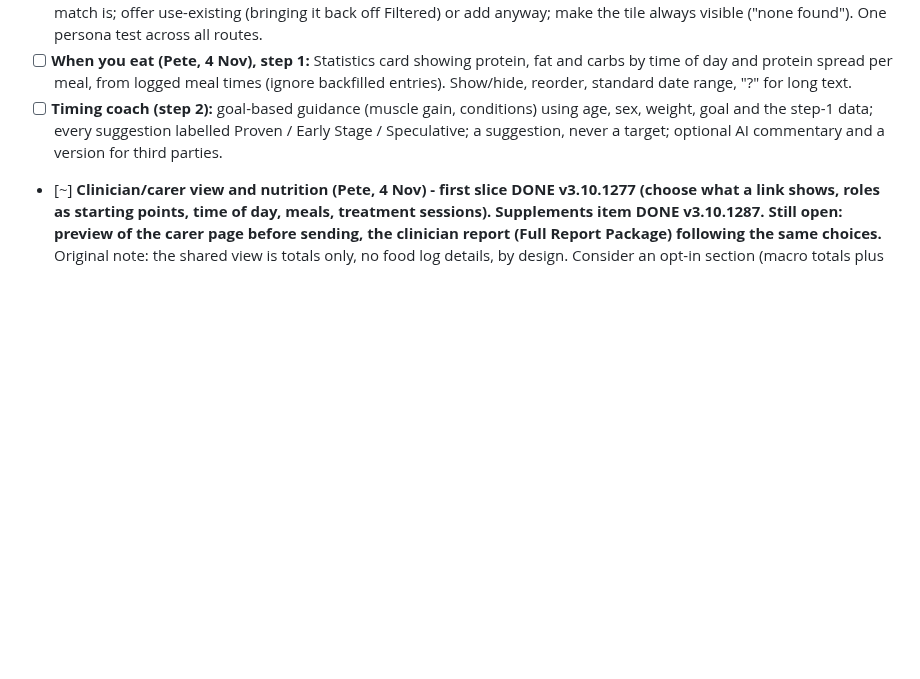
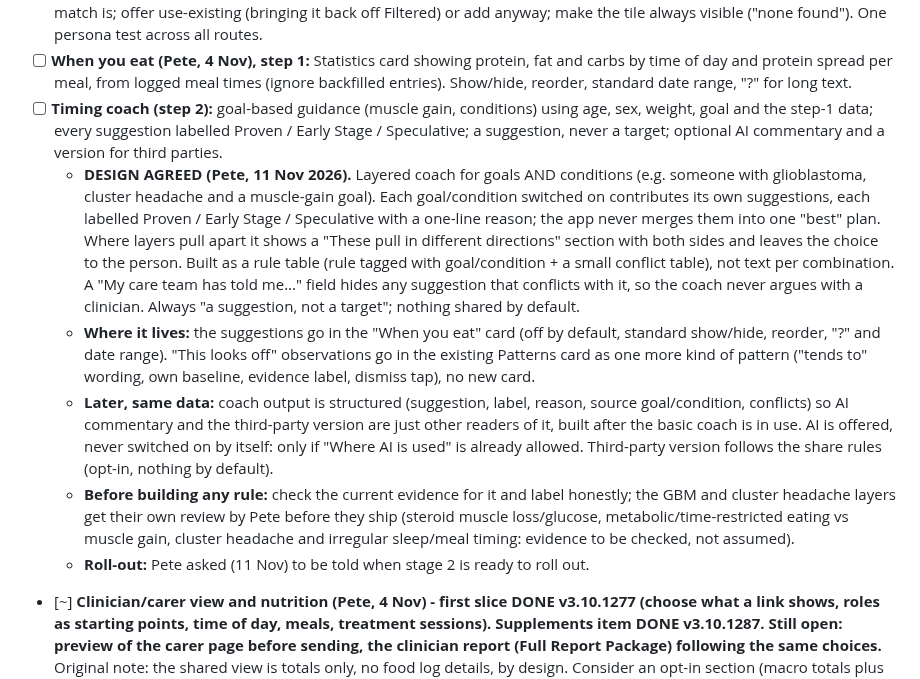
Before and after one commit to pete-maxhealth/maxhealth, a Markdown page: BACKLOG.md, the part around the change. Rendered like a GitHub page; blank space fills up the shorter version.

Commit message:
BACKLOG: timing coach step 2 design agreed with Pete (layered goals and conditions, conflicts shown not resolved, care-team field, Patterns card for observations, AI later and opt-in)
Co-Authored-By: Claude Sonnet 5.5 <noreply@anthropic.com>
Claude-Session: https://claude.ai/code/session_01FwQKt5Ra1F13muMDdUHduj

```diff
--- a/BACKLOG.md
+++ b/BACKLOG.md
@@ -162,6 +162,11 @@ v2 status: done and promoted (card on Trends, demo sample, Premium page; tests p
 - [x] (DONE v3.10.1268-1269) **Duplicate check rethink (Pete, 4 Nov).** Today the Possible duplicates tile only appears when a pair exists, only compares cupboard foods with each other, and needs near-identical words. Adds that match a Filtered (held) item do nothing and say nothing. Plan: one shared "does this already exist?" check on every add route (cupboard food, non-food, shopping list, receipt), searching cupboards, list, Filtered and library with fuzzy wording; say where the match is; offer use-existing (bringing it back off Filtered) or add anyway; make the tile always visible ("none found"). One persona test across all routes.
 - [ ] **When you eat (Pete, 4 Nov), step 1:** Statistics card showing protein, fat and carbs by time of day and protein spread per meal, from logged meal times (ignore backfilled entries). Show/hide, reorder, standard date range, "?" for long text.
 - [ ] **Timing coach (step 2):** goal-based guidance (muscle gain, conditions) using age, sex, weight, goal and the step-1 data; every suggestion labelled Proven / Early Stage / Speculative; a suggestion, never a target; optional AI commentary and a version for third parties.
+  - **DESIGN AGREED (Pete, 11 Nov 2026).** Layered coach for goals AND conditions (e.g. someone with glioblastoma, cluster headache and a muscle-gain goal). Each goal/condition switched on contributes its own suggestions, each labelled Proven / Early Stage / Speculative with a one-line reason; the app never merges them into one "best" plan. Where layers pull apart it shows a "These pull in different directions" section with both sides and leaves the choice to the person. Built as a rule table (rule tagged with goal/condition + a small conflict table), not text per combination. A "My care team has told me..." field hides any suggestion that conflicts with it, so the coach never argues with a clinician. Always "a suggestion, not a target"; nothing shared by default.
+  - **Where it lives:** the suggestions go in the "When you eat" card (off by default, standard show/hide, reorder, "?" and date range). "This looks off" observations go in the existing Patterns card as one more kind of pattern ("tends to" wording, own baseline, evidence label, dismiss tap), no new card.
+  - **Later, same data:** coach output is structured (suggestion, label, reason, source goal/condition, conflicts) so AI commentary and the third-party version are just other readers of it, built after the basic coach is in use. AI is offered, never switched on by itself: only if "Where AI is used" is already allowed. Third-party version follows the share rules (opt-in, nothing by default).
+  - **Before building any rule:** check the current evidence for it and label honestly; the GBM and cluster headache layers get their own review by Pete before they ship (steroid muscle loss/glucose, metabolic/time-restricted eating vs muscle gain, cluster headache and irregular sleep/meal timing: evidence to be checked, not assumed).
+  - **Roll-out:** Pete asked (11 Nov) to be told when stage 2 is ready to roll out.
 - [~] **Clinician/carer view and nutrition (Pete, 4 Nov) - first slice DONE v3.10.1277 (choose what a link shows, roles as starting points, time of day, meals, treatment sessions). Supplements item DONE v3.10.1287. Still open: preview of the carer page before sending, the clinician report (Full Report Package) following the same choices.** Original note: the shared view is totals only, no food log details, by design. Consider an opt-in section (macro totals plus timing summary, no food names). Pete's steer (4 Nov): what they see depends on what the clinician does. Diabetes: foods and carbs by time of day. Oncology: intake around treatment sessions and supplements. Build on Report Profiles with a per-role preset of sections, preview before sharing, nothing shared by default. DECIDED (Pete, 4 Nov): the user governs what is shared, in Settings; it is not our call. Presets are only starting points the user can change.
 - [ ] Videos still wanted: a short clip on typing part of a name (like "pep" or "nick") and picking from the library; more low-typing demos (Pete's 3 Nov priority).
 - [ ] Foods in Compare Metrics (v3.10.1337): done: search entry (1338), exports/AI summary (1343), demo personas already carry logged foods, basic user-guide line. Still to do: language strings for the Foods group and note, tour clip/video floor. Clinician/carer share does not include Compare Metrics at all (nothing to add).
```
